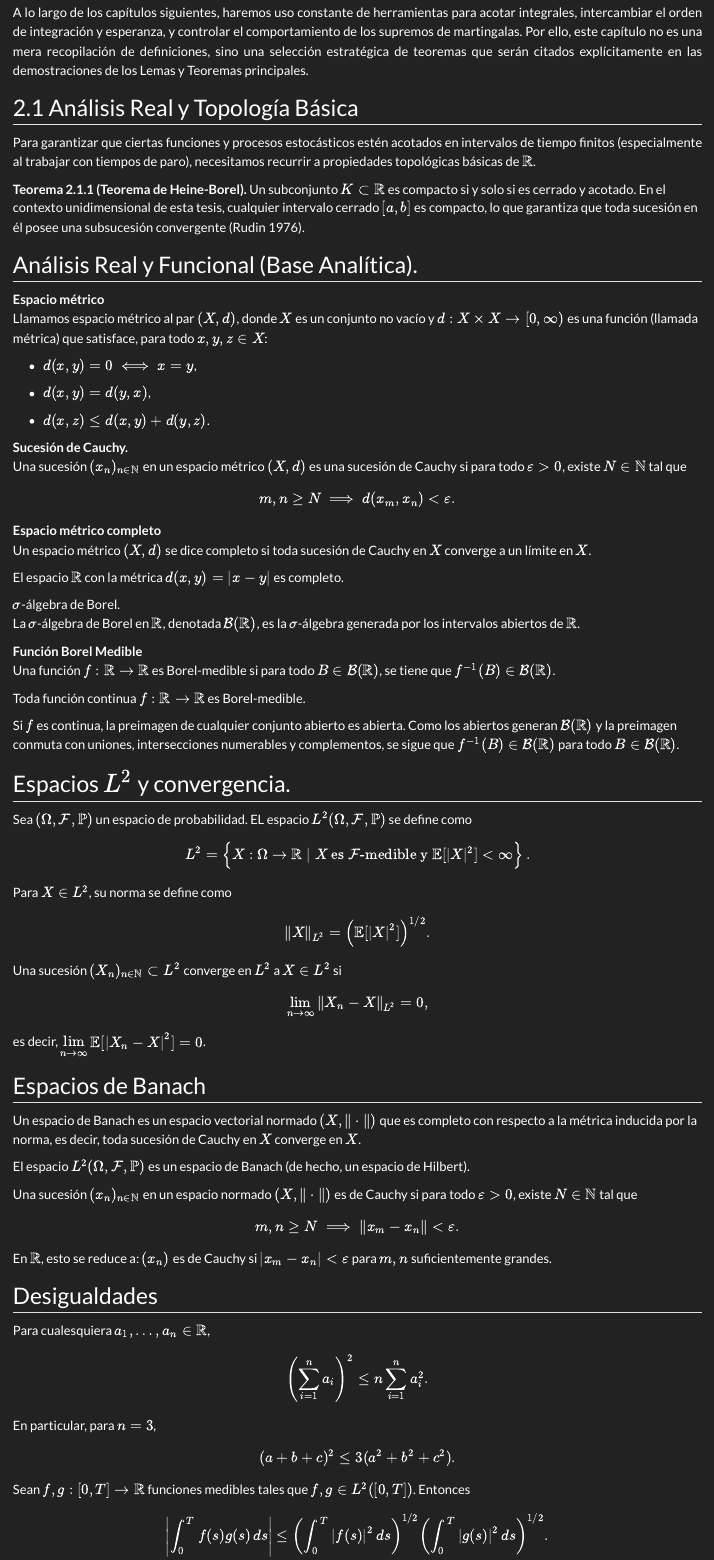
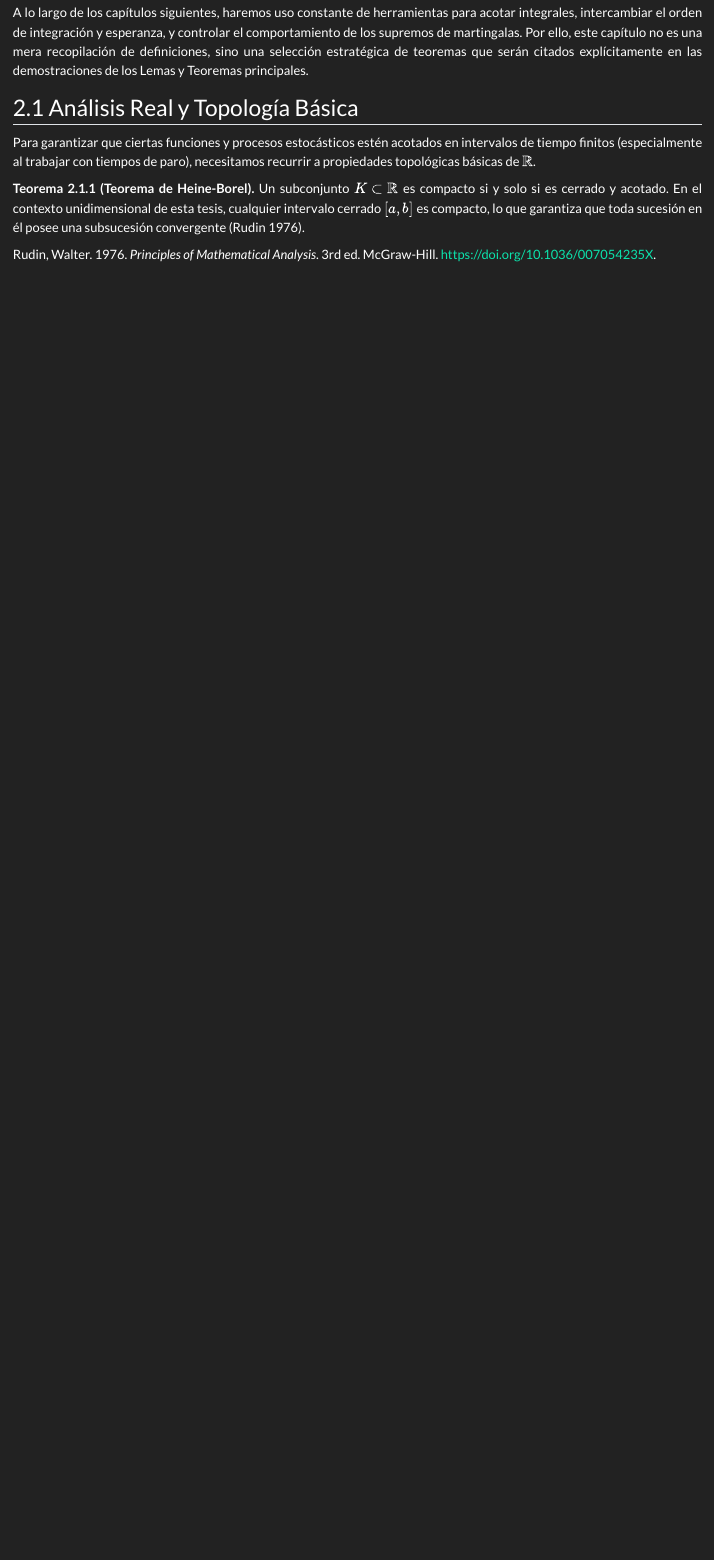
Before and after one commit to PavelS130/thesis-Pavel-SHH, a Quarto document (chapters/preliminares.qmd): the page in a window 1100 px wide, from 180 px down before the commit and from 240 px down after it, so that both start at the same text. Rendered offline with R 4.5, knitr and Pandoc in place of Quarto, with nearby package versions.

Commit message:
Actualicion 14102026 mañana parte 6 referencias

```diff
--- a/chapters/preliminares.qmd
+++ b/chapters/preliminares.qmd
@@ -14,143 +15,7 @@
 
 Para garantizar que ciertas funciones y procesos estocásticos estén acotados en intervalos de tiempo finitos (especialmente al trabajar con tiempos de paro), necesitamos recurrir a propiedades topológicas básicas de $\mathbb{R}$.
 
-:::
-
-::: {#thm-line}
-
 **Teorema 2.1.1 (Teorema de Heine-Borel).** Un subconjunto $K \subset \mathbb{R}$ es compacto si y solo si es cerrado y acotado. En el contexto unidimensional de esta tesis, cualquier intervalo cerrado $[a, b]$ es compacto, lo que garantiza que toda sucesión en él posee una subsucesión convergente [@rudin1976principles].
 
+
 :::
-
-
-
-## Análisis Real y Funcional (Base Analítica).
-
-::: {#def-espacio_metrico}
-**Espacio métrico**\
-Llamamos espacio métrico al par $(X, d)$, donde $X$ es un conjunto no vacío y $d: X \times X \to [0, \infty)$ es una función (llamada métrica) que satisface, para todo $x, y, z \in X$:
-
--   $d(x, y) = 0 \iff x = y$,
-
--   $d(x, y) = d(y, x)$,
-
--   $d(x, z) \leq d(x, y) + d(y, z)$.
-:::
-
-::: {#def-sucesion_cauchy .definition}
-**Sucesión de Cauchy.**\
-Una sucesión $(x_n)_{n \in \mathbb{N}}$ en un espacio métrico $(X, d)$ es una sucesión de Cauchy si para todo $\varepsilon > 0$, existe $N \in \mathbb{N}$ tal que
-
-$$
-m, n \geq N \implies d(x_m, x_n) < \varepsilon.
-$$
-:::
-
-::: {#def-esp_metrico_comp .definition}
-**Espacio métrico completo**\
-Un espacio métrico $(X, d)$ se dice completo si toda sucesión de Cauchy en $X$ converge a un límite en $X$.
-:::
-
-::: {style="text-align: justify"}
-El espacio $\mathbb{R}$ con la métrica $d(x, y) = |x - y|$ es completo.
-:::
-
-::: {#def-sigma_algebra .definition}
-$\sigma$-álgebra de Borel.\
-La $\sigma$-álgebra de Borel en $\mathbb{R}$, denotada $\mathcal{B}(\mathbb{R})$, es la $\sigma$-álgebra generada por los intervalos abiertos de $\mathbb{R}$.
-:::
-
-::: {#def-fun_borel .definition}
-**Función Borel Medible**\
-Una función $f: \mathbb{R} \to \mathbb{R}$ es Borel-medible si para todo $B \in \mathcal{B}(\mathbb{R})$, se tiene que $f^{-1}(B) \in \mathcal{B}(\mathbb{R})$.
-:::
-
-::: {#thm-}
-Toda función continua $f: \mathbb{R}\to \mathbb{R}$ es Borel-medible.
-:::
-
-::: proof
-Si $f$ es continua, la preimagen de cualquier conjunto abierto es abierta. Como los abiertos generan $\mathcal{B}(\mathbb{R})$ y la preimagen conmuta con uniones, intersecciones numerables y complementos, se sigue que $f^{-1}(B) \in \mathcal{B}(\mathbb{R})$ para todo $B \in \mathcal{B}(\mathbb{R})$.
-:::
-
-## Espacios $L^2$ y convergencia.
-
-::: {#def-espacio_l2}
-Sea $(\Omega,\mathcal{F},\mathbb{P})$ un espacio de probabilidad. EL espacio $L^2(\Omega, \mathcal{F}, \mathbb{P})$ se define como
-
-$$
-L^2 = \left\{ X: \Omega \to \mathbb{R} \mid X \text{ es } \mathcal{F}\text{-medible y } \mathbb{E}[|X|^2] < \infty \right\}.
-$$
-:::
-
-::: {#def-norma_l2}
-Para $X \in L^2$, su norma se define como
-
-$$
-\|X\|_{L^2} = \left( \mathbb{E}[|X|^2] \right)^{1/2}.
-$$
-:::
-
-::: {#def-conv_l2}
-Una sucesión $(X_n)_{n \in \mathbb{N}} \subset L^2$ converge en $L^2$ a $X \in L^2$ si
-
-$$
-\lim_{n \to \infty} \|X_n - X\|_{L^2} = 0,
-$$
-
-es decir, $\lim\limits_{n \to \infty} \mathbb{E}[|X_n - X|^2] = 0$.
-:::
-
-## Espacios de Banach
-
-::: {#def-esp_banach}
-Un espacio de Banach es un espacio vectorial normado $(X, \|\cdot\|)$ que es completo con respecto a la métrica inducida por la norma, es decir, toda sucesión de Cauchy en $X$ converge en $X$.
-:::
-
-::: {style="text-align: justify"}
-El espacio $L^2(\Omega, \mathcal{F}, \mathbb{P})$ es un espacio de Banach (de hecho, un espacio de Hilbert).
-:::
-
-::: {#def-criterio_cauchy_esp_norm}
-Una sucesión $(x_n)_{n \in \mathbb{N}}$ en un espacio normado $(X, \|\cdot\|)$ es de Cauchy si para todo $\varepsilon > 0$, existe $N \in \mathbb{N}$ tal que
-
-$$
-m, n \geq N \implies \|x_m - x_n\| < \varepsilon.
-$$
-:::
-
-::: {style="text-align: justify"}
-En $\mathbb{R}$, esto se reduce a: $(x_n)$ es de Cauchy si $|x_m - x_n| < \varepsilon$ para $m, n$ suficientemente grandes.
-:::
-
-## Desigualdades
-
-::: {#prp-des_triangulo}
-Para cualesquiera $a_1, \dots, a_n \in \mathbb{R}$,
-
-$$
-\left( \sum_{i=1}^n a_i \right)^2 \leq n \sum_{i=1}^n a_i^2.
-$$
-
-En particular, para $n = 3$,
-
-$$
-(a + b + c)^2 \leq 3(a^2 + b^2 + c^2).
-$$
-:::
-
-::: {#prp-des_cauchy_schwarz}
-Sean $f, g: [0, T] \to \mathbb{R}$ funciones medibles tales que $f, g \in L^2([0, T])$. Entonces
-
-$$
-\left| \int_0^T f(s) g(s) \, ds \right| \leq \left( \int_0^T |f(s)|^2 \, ds \right)^{1/2} \left( \int_0^T |g(s)|^2 \, ds \right)^{1/2}.
-$$
-:::
-
-::: {#cor-cauchy_schwarz}
-Si $g \equiv 1$, entonces para todo $t \in [0, T]$,
-
-$$
-\left( \int_0^t f(s) \, ds \right)^2 \leq t \int_0^t |f(s)|^2 \, ds.
-$$
-:::
```
Also changed, not shown: references.bib (+0 -54 lines), chapters/preliminares.qmd (1 more changed lines).
